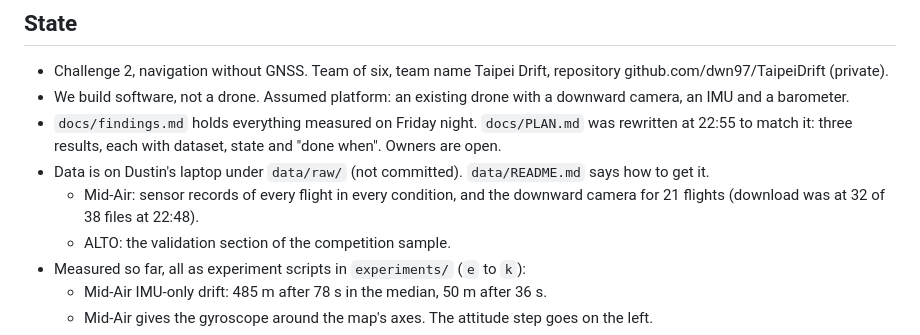
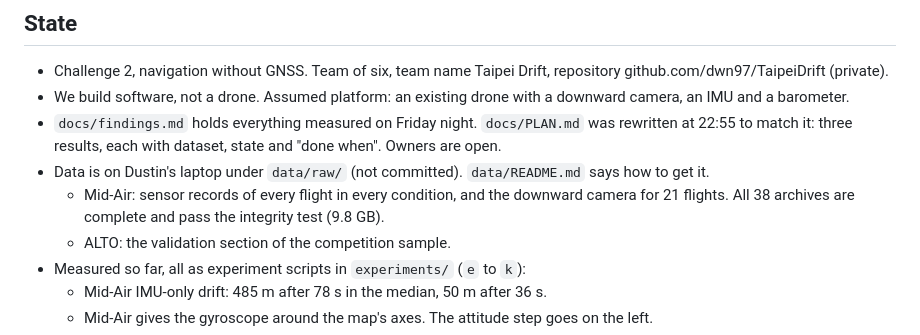
Before and after one commit to ferneediaz/TaipeiDrift, a Markdown page: session-notes/handoff.md, the part around the change. Drawn GitHub-style.

```diff
--- a/session-notes/handoff.md
+++ b/session-notes/handoff.md
@@ -12,7 +12,7 @@ The team stays with Challenge 2 (decided Friday night). Next: confirm the three
 - We build software, not a drone. Assumed platform: an existing drone with a downward camera, an IMU and a barometer.
 - `docs/findings.md` holds everything measured on Friday night. `docs/PLAN.md` was rewritten at 22:55 to match it: three results, each with dataset, state and "done when". Owners are open.
 - Data is on Dustin's laptop under `data/raw/` (not committed). `data/README.md` says how to get it.
-  - Mid-Air: sensor records of every flight in every condition, and the downward camera for 21 flights (download was at 32 of 38 files at 22:48).
+  - Mid-Air: sensor records of every flight in every condition, and the downward camera for 21 flights. All 38 archives are complete and pass the integrity test (9.8 GB).
   - ALTO: the validation section of the competition sample.
 - Measured so far, all as experiment scripts in `experiments/` (`e` to `k`):
   - Mid-Air IMU-only drift: 485 m after 78 s in the median, 50 m after 36 s.
```
Also changed, not shown: docs/findings.md (+1 -1 lines).
